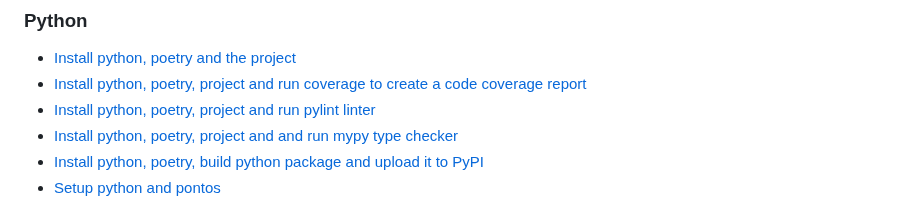
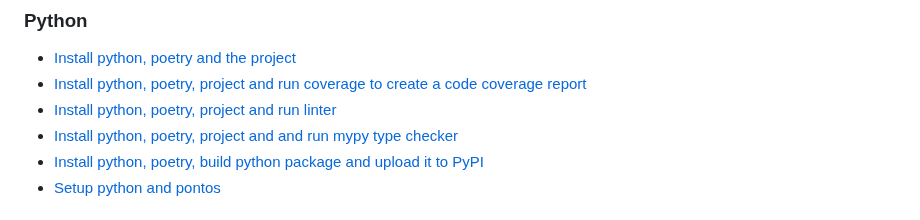
Before and after one commit to greenbone/actions, a Markdown page: README.md, the part around the change. GitHub-like rendering.

Commit message:
Change: Update link description for lint-python action in README
The action can use different linters now not only pylint.

```diff
--- a/README.md
+++ b/README.md
@@ -12,7 +12,7 @@ We offer several actions for linting, formatting, building and testing packages/
 
 * [Install python, poetry and the project](https://github.com/greenbone/actions/tree/v2/poetry)
 * [Install python, poetry, project and run coverage to create a code coverage report](https://github.com/greenbone/actions/tree/v2/coverage-python)
-* [Install python, poetry, project and run pylint linter](https://github.com/greenbone/actions/tree/v2/lint-python)
+* [Install python, poetry, project and run linter](https://github.com/greenbone/actions/tree/v2/lint-python)
 * [Install python, poetry, project and and run mypy type checker](https://github.com/greenbone/actions/tree/v2/mypy-python)
 * [Install python, poetry, build python package and upload it to PyPI](https://github.com/greenbone/actions/tree/v2/pypi-upload)
 * [Setup python and pontos](https://github.com/greenbone/actions/tree/v2/setup-pontos)
```
